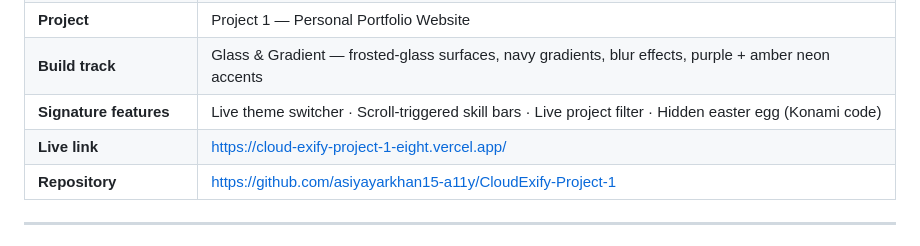
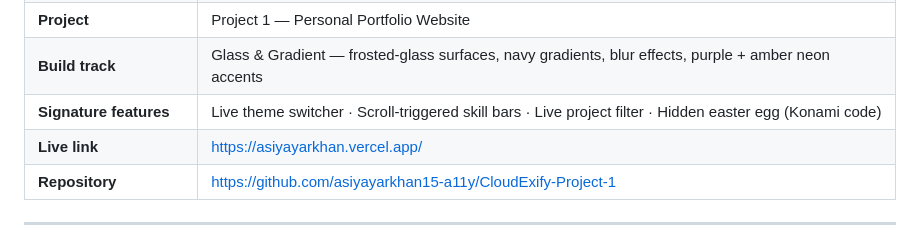
Before and after one commit to asiyayarkhan15-a11y/CloudExify-Project-1, a Markdown page: README.md, the part around the change. Drawn GitHub-style.

Commit message:
Update live link to clean domain asiyayarkhan.vercel.app

```diff
--- a/README.md
+++ b/README.md
@@ -16,7 +16,7 @@ no frameworks, no build step. Deployed live on Vercel.
 | **Project**             | Project 1 — Personal Portfolio Website                                                                    |
 | **Build track**         | Glass & Gradient — frosted-glass surfaces, navy gradients, blur effects, purple + amber neon accents      |
 | **Signature features**  | Live theme switcher · Scroll-triggered skill bars · Live project filter · Hidden easter egg (Konami code) |
-| **Live link**           | https://cloud-exify-project-1-eight.vercel.app/                                                           |
+| **Live link**           | https://asiyayarkhan.vercel.app/                                                                          |
 | **Repository**          | https://github.com/asiyayarkhan15-a11y/CloudExify-Project-1                                               |
 
 ---
```
